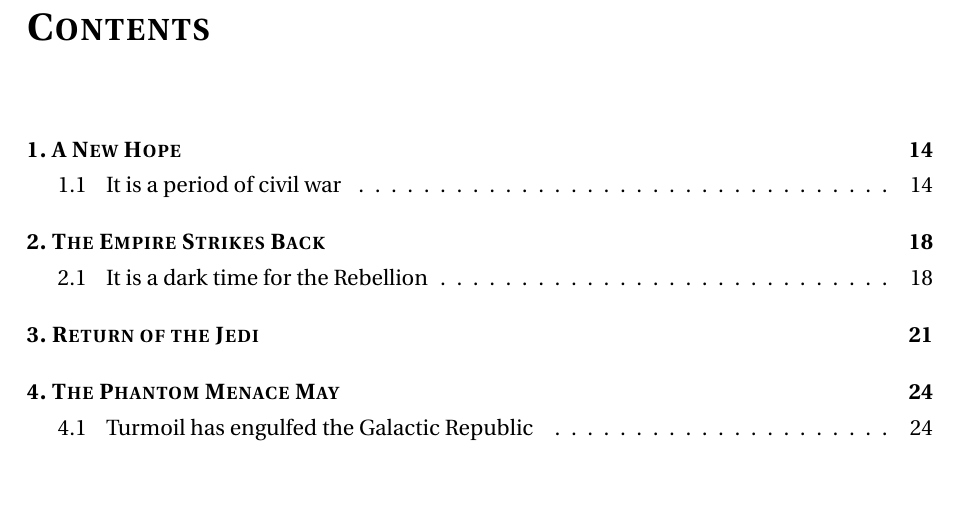
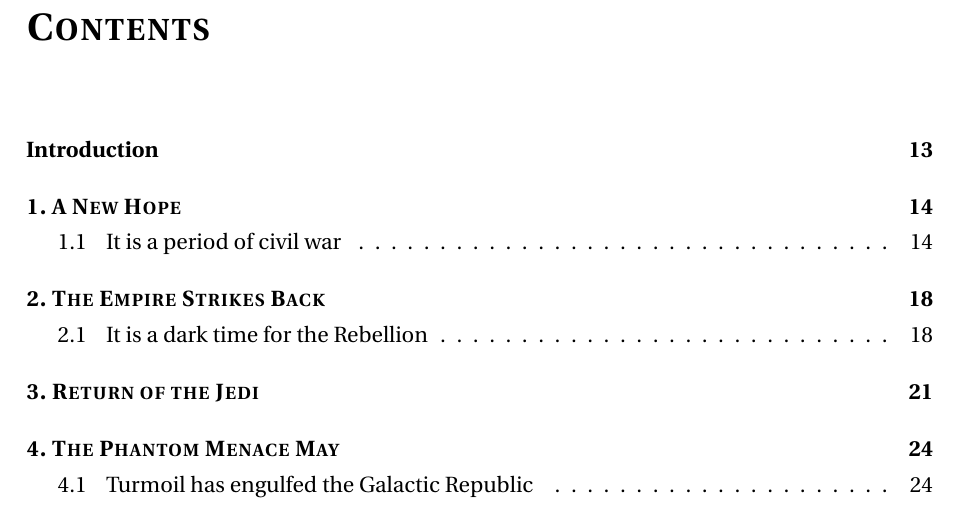
Before and after one commit to ph-moura/IFGW-LaTeX, a LaTeX thesis (main.tex, which reads ifgw.cls): part of page 12 of 45, cut so that both start at the same text, the shorter picture padded with empty space. Compiled offline with pdfLaTeX.

Commit message:
feat: Command for introduction chapter
New command for introduction chapter that appears in toc. No need to use
\plainchapter

```diff
--- a/ifgw.cls
+++ b/ifgw.cls
@@ -510,6 +510,11 @@
     \thispagestyle{plain}
     \pagestyle{headings}
 }
+
+\newcommand{\introduction}[1]{%
+    \plainchapter{#1}
+    \addcontentsline{toc}{chapter}{#1}
+}
 %<<<=====================================================<<<
 
 %>>>================== Abstract =========================>>>
```
Also changed, not shown: main.tex (+1 -1 lines), main.pdf.
